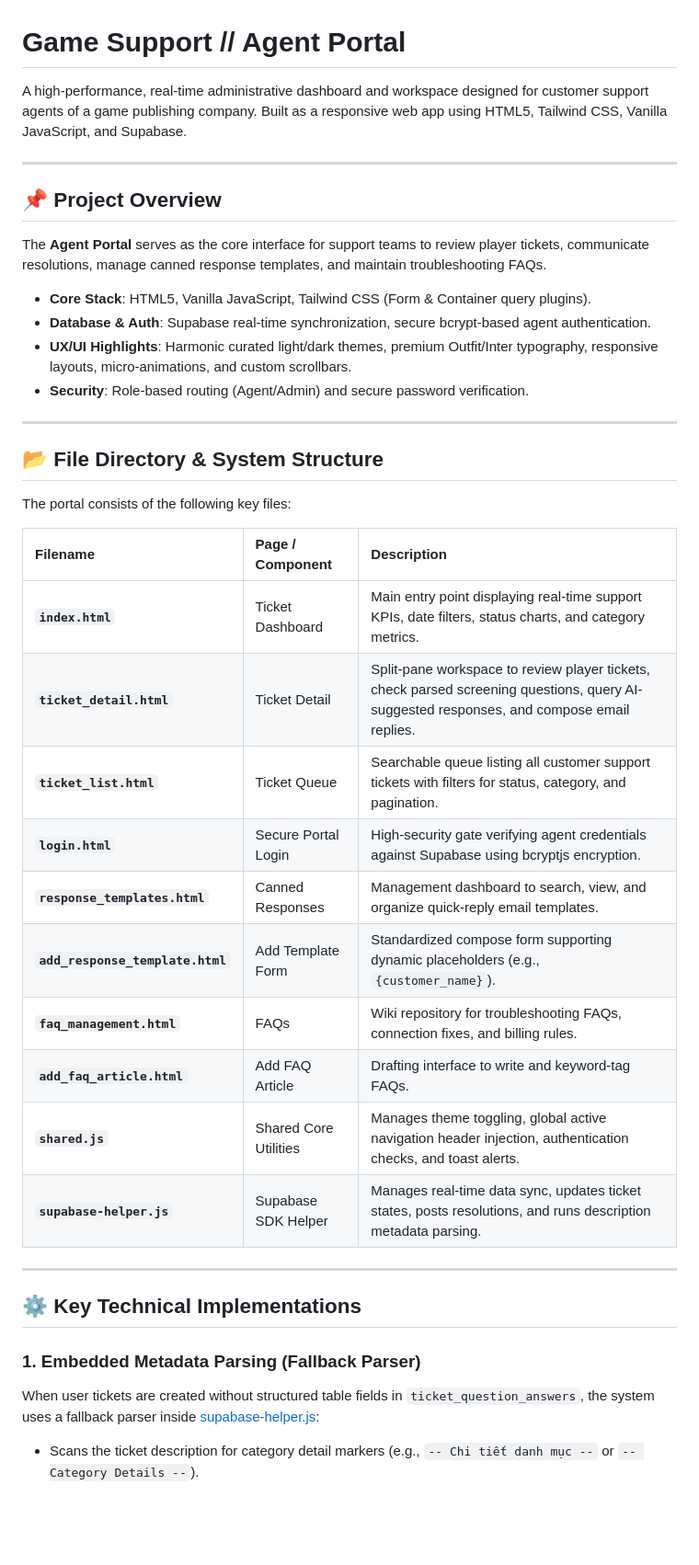
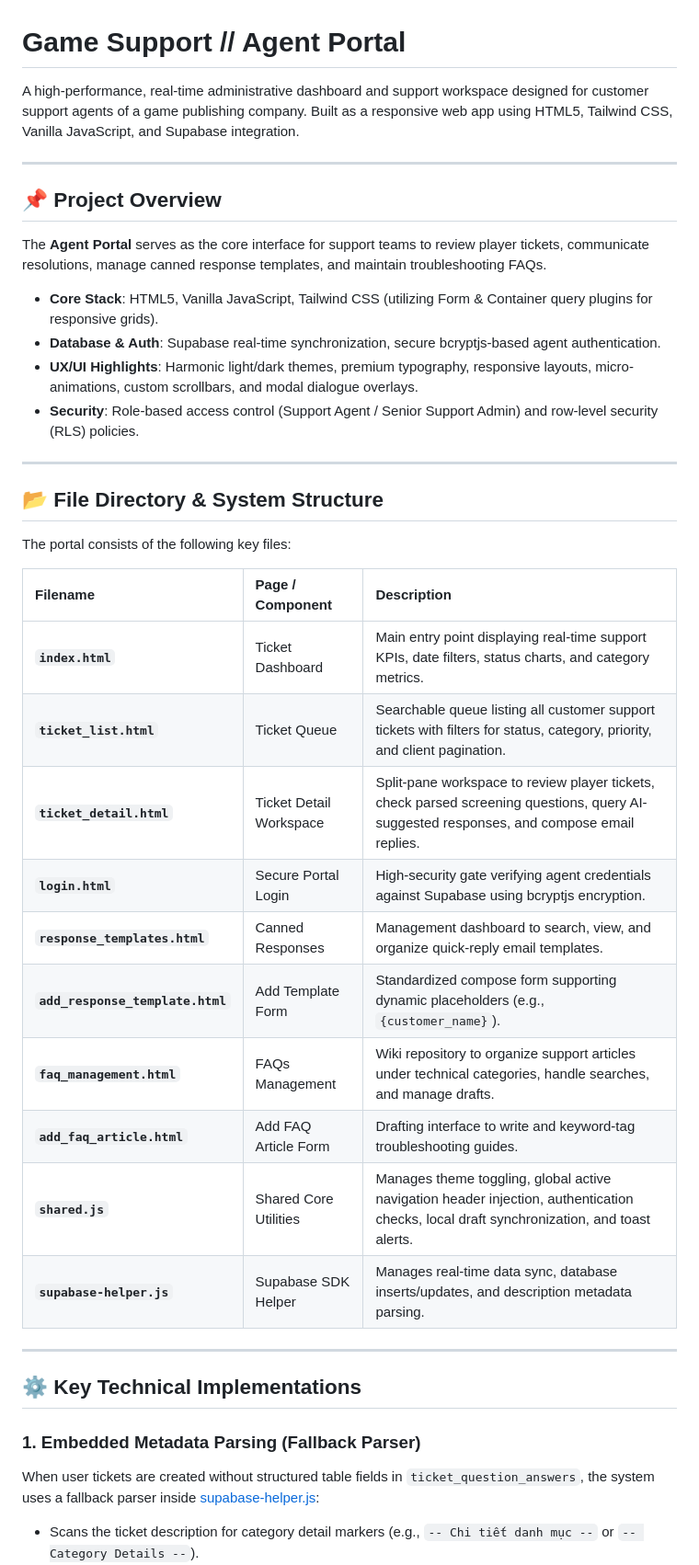
Before and after one commit to bichngocwork-ba/admin_view, a Markdown page: readme.md, the part around one of its changes. Shown at 92% size. Drawn GitHub-style; blank space fills up the shorter version.

```diff
--- a/readme.md
+++ b/readme.md
@@ -1,16 +1,16 @@
 # Game Support // Agent Portal
 
-A high-performance, real-time administrative dashboard and workspace designed for customer support agents of a game publishing company. Built as a responsive web app using HTML5, Tailwind CSS, Vanilla JavaScript, and Supabase.
+A high-performance, real-time administrative dashboard and support workspace designed for customer support agents of a game publishing company. Built as a responsive web app using HTML5, Tailwind CSS, Vanilla JavaScript, and Supabase integration.
 
 ---
 
 ## 📌 Project Overview
 The **Agent Portal** serves as the core interface for support teams to review player tickets, communicate resolutions, manage canned response templates, and maintain troubleshooting FAQs.
 
-* **Core Stack**: HTML5, Vanilla JavaScript, Tailwind CSS (Form & Container query plugins).
-* **Database & Auth**: Supabase real-time synchronization, secure bcrypt-based agent authentication.
-* **UX/UI Highlights**: Harmonic curated light/dark themes, premium Outfit/Inter typography, responsive layouts, micro-animations, and custom scrollbars.
-* **Security**: Role-based routing (Agent/Admin) and secure password verification.
+* **Core Stack**: HTML5, Vanilla JavaScript, Tailwind CSS (utilizing Form & Container query plugins for responsive grids).
+* **Database & Auth**: Supabase real-time synchronization, secure bcryptjs-based agent authentication.
+* **UX/UI Highlights**: Harmonic light/dark themes, premium typography, responsive layouts, micro-animations, custom scrollbars, and modal dialogue overlays.
+* **Security**: Role-based access control (Support Agent / Senior Support Admin) and row-level security (RLS) policies.
 
 ---
 
@@ -21,15 +21,15 @@ The portal consists of the following key files:
 | Filename | Page / Component | Description |
 | :--- | :--- | :--- |
 | **`index.html`** | Ticket Dashboard | Main entry point displaying real-time support KPIs, date filters, status charts, and category metrics. |
-| **`ticket_detail.html`** | Ticket Detail | Split-pane workspace to review player tickets, check parsed screening questions, query AI-suggested responses, and compose email replies. |
-| **`ticket_list.html`** | Ticket Queue | Searchable queue listing all customer support tickets with filters for status, category, and pagination. |
+| **`ticket_list.html`** | Ticket Queue | Searchable queue listing all customer support tickets with filters for status, category, priority, and client pagination. |
+| **`ticket_detail.html`** | Ticket Detail Workspace | Split-pane workspace to review player tickets, check parsed screening questions, query AI-suggested responses, and compose email replies. |
 | **`login.html`** | Secure Portal Login | High-security gate verifying agent credentials against Supabase using bcryptjs encryption. |
 | **`response_templates.html`** | Canned Responses | Management dashboard to search, view, and organize quick-reply email templates. |
 | **`add_response_template.html`** | Add Template Form | Standardized compose form supporting dynamic placeholders (e.g., `{customer_name}`). |
-| **`faq_management.html`**| FAQs | Wiki repository for troubleshooting FAQs, connection fixes, and billing rules. |
-| **`add_faq_article.html`**| Add FAQ Article | Drafting interface to write and keyword-tag FAQs. |
-| **`shared.js`** | Shared Core Utilities | Manages theme toggling, global active navigation header injection, authentication checks, and toast alerts. |
-| **`supabase-helper.js`** | Supabase SDK Helper | Manages real-time data sync, updates ticket states, posts resolutions, and runs description metadata parsing. |
+| **`faq_management.html`** | FAQs Management | Wiki repository to organize support articles under technical categories, handle searches, and manage drafts. |
+| **`add_faq_article.html`** | Add FAQ Article Form | Drafting interface to write and keyword-tag troubleshooting guides. |
+| **`shared.js`** | Shared Core Utilities | Manages theme toggling, global active navigation header injection, authentication checks, local draft synchronization, and toast alerts. |
+| **`supabase-helper.js`** | Supabase SDK Helper | Manages real-time data sync, database inserts/updates, and description metadata parsing. |
 
 ---
 
```
Also changed, not shown: other parts of readme.md (+42 -1 lines).
